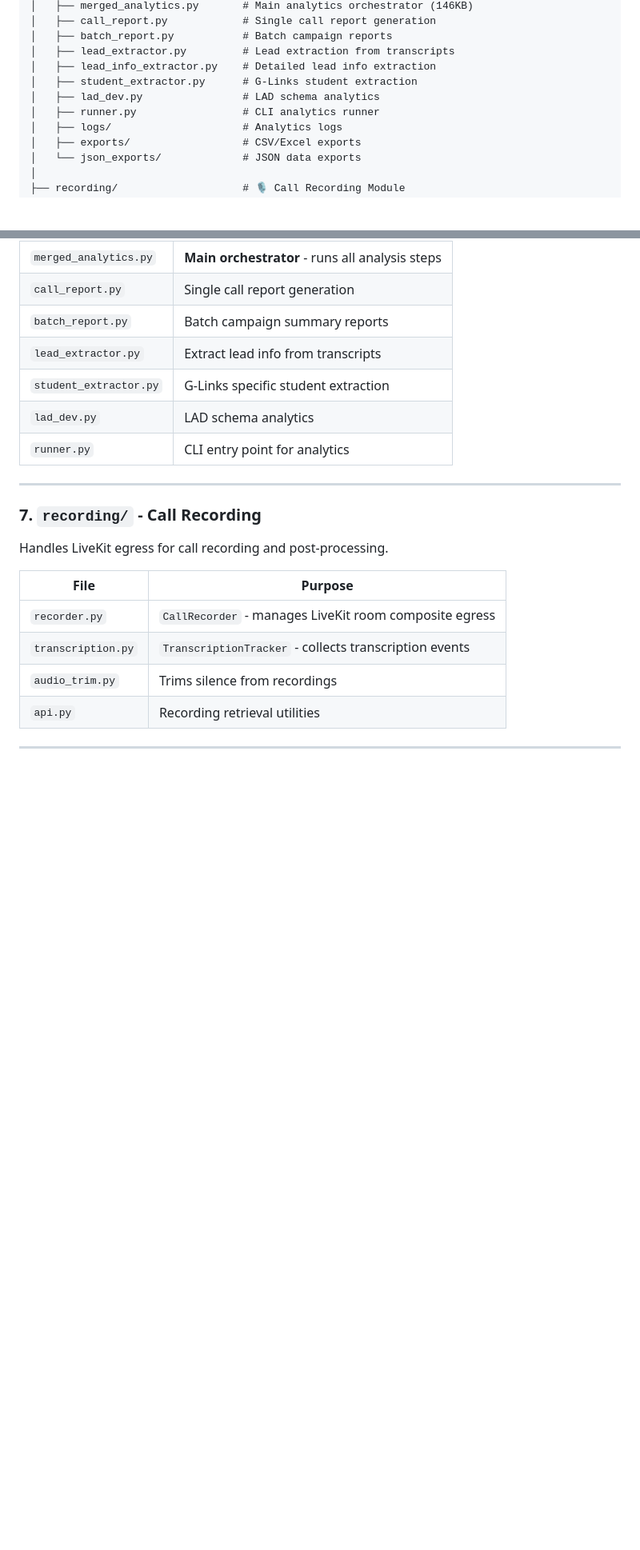
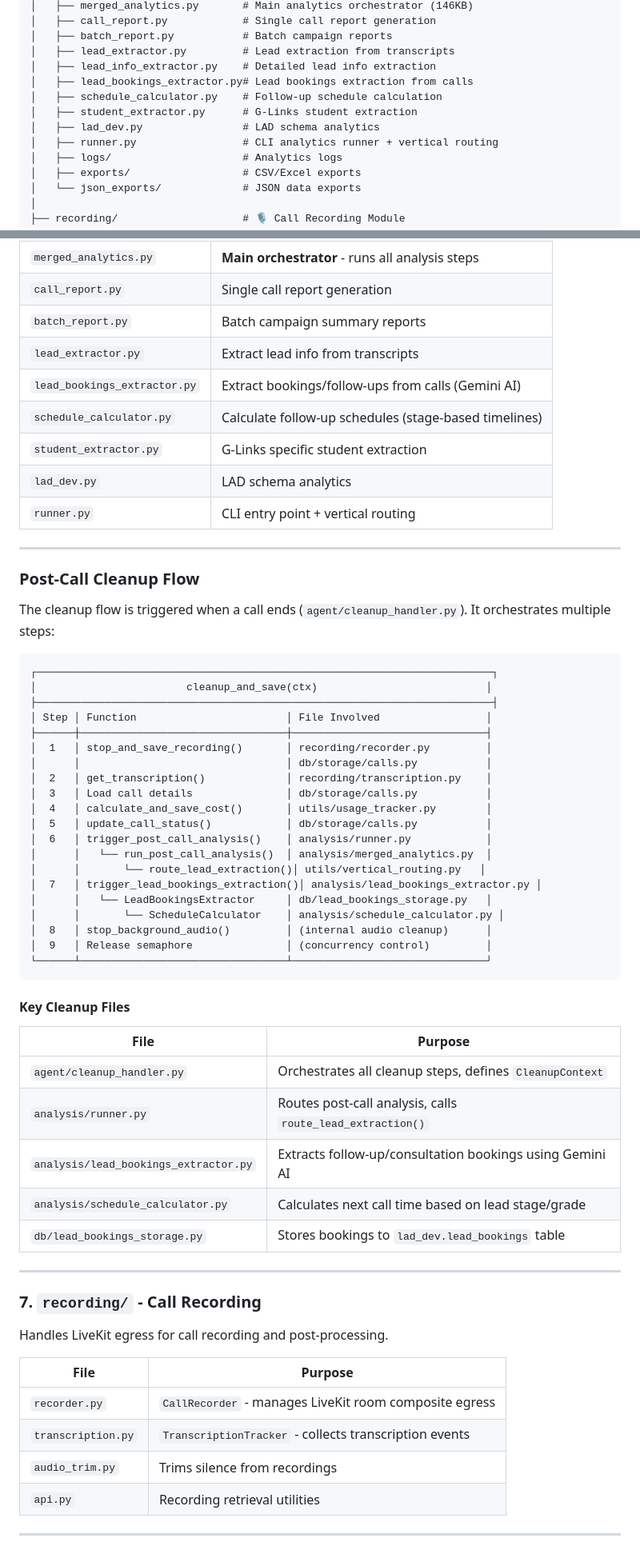
Before and after one commit to techiemaya-fze/lad-feature-voag-pipeline, a Markdown page: ARCHITECTURE.md, 2 parts joined by grey strips. Shown at 80% size. GitHub-like rendering; blank space fills up the shorter version.

Commit message:
Update ARCHITECTURE.md with cleanup flow and new files

````diff
--- a/ARCHITECTURE.md
+++ b/ARCHITECTURE.md
@@ -99,9 +100,11 @@ v2/
 │   ├── batch_report.py           # Batch campaign reports
 │   ├── lead_extractor.py         # Lead extraction from transcripts
 │   ├── lead_info_extractor.py    # Detailed lead info extraction
+│   ├── lead_bookings_extractor.py# Lead bookings extraction from calls
+│   ├── schedule_calculator.py    # Follow-up schedule calculation
 │   ├── student_extractor.py      # G-Links student extraction
 │   ├── lad_dev.py                # LAD schema analytics
-│   ├── runner.py                 # CLI analytics runner
+│   ├── runner.py                 # CLI analytics runner + vertical routing
 │   ├── logs/                     # Analytics logs
 │   ├── exports/                  # CSV/Excel exports
 │   └── json_exports/             # JSON data exports
@@ -273,9 +276,50 @@ Runs after calls complete to extract insights and generate reports.
 | `call_report.py` | Single call report generation |
 | `batch_report.py` | Batch campaign summary reports |
 | `lead_extractor.py` | Extract lead info from transcripts |
+| `lead_bookings_extractor.py` | Extract bookings/follow-ups from calls (Gemini AI) |
+| `schedule_calculator.py` | Calculate follow-up schedules (stage-based timelines) |
 | `student_extractor.py` | G-Links specific student extraction |
 | `lad_dev.py` | LAD schema analytics |
-| `runner.py` | CLI entry point for analytics |
+| `runner.py` | CLI entry point + vertical routing |
+
+---
+
+### Post-Call Cleanup Flow
+
+The cleanup flow is triggered when a call ends (`agent/cleanup_handler.py`). It orchestrates multiple steps:
+
+```
+┌─────────────────────────────────────────────────────────────────────────┐
+│                        cleanup_and_save(ctx)                           │
+├─────────────────────────────────────────────────────────────────────────┤
+│ Step │ Function                        │ File Involved                 │
+├──────┼─────────────────────────────────┼───────────────────────────────┤
+│  1   │ stop_and_save_recording()       │ recording/recorder.py         │
+│      │                                 │ db/storage/calls.py           │
+│  2   │ get_transcription()             │ recording/transcription.py    │
+│  3   │ Load call details               │ db/storage/calls.py           │
+│  4   │ calculate_and_save_cost()       │ utils/usage_tracker.py        │
+│  5   │ update_call_status()            │ db/storage/calls.py           │
+│  6   │ trigger_post_call_analysis()    │ analysis/runner.py            │
+│      │   └── run_post_call_analysis()  │ analysis/merged_analytics.py  │
+│      │       └── route_lead_extraction()│ utils/vertical_routing.py   │
+│  7   │ trigger_lead_bookings_extraction()│ analysis/lead_bookings_extractor.py │
+│      │   └── LeadBookingsExtractor     │ db/lead_bookings_storage.py   │
+│      │       └── ScheduleCalculator    │ analysis/schedule_calculator.py │
+│  8   │ stop_background_audio()         │ (internal audio cleanup)      │
+│  9   │ Release semaphore               │ (concurrency control)         │
+└──────┴─────────────────────────────────┴───────────────────────────────┘
+```
+
+#### Key Cleanup Files
+
+| File | Purpose |
+|------|---------|
+| `agent/cleanup_handler.py` | Orchestrates all cleanup steps, defines `CleanupContext` |
+| `analysis/runner.py` | Routes post-call analysis, calls `route_lead_extraction()` |
+| `analysis/lead_bookings_extractor.py` | Extracts follow-up/consultation bookings using Gemini AI |
+| `analysis/schedule_calculator.py` | Calculates next call time based on lead stage/grade |
+| `db/lead_bookings_storage.py` | Stores bookings to `lad_dev.lead_bookings` table |
 
 ---
 
````
Also changed, not shown: other parts of ARCHITECTURE.md (+1 -0 lines).
